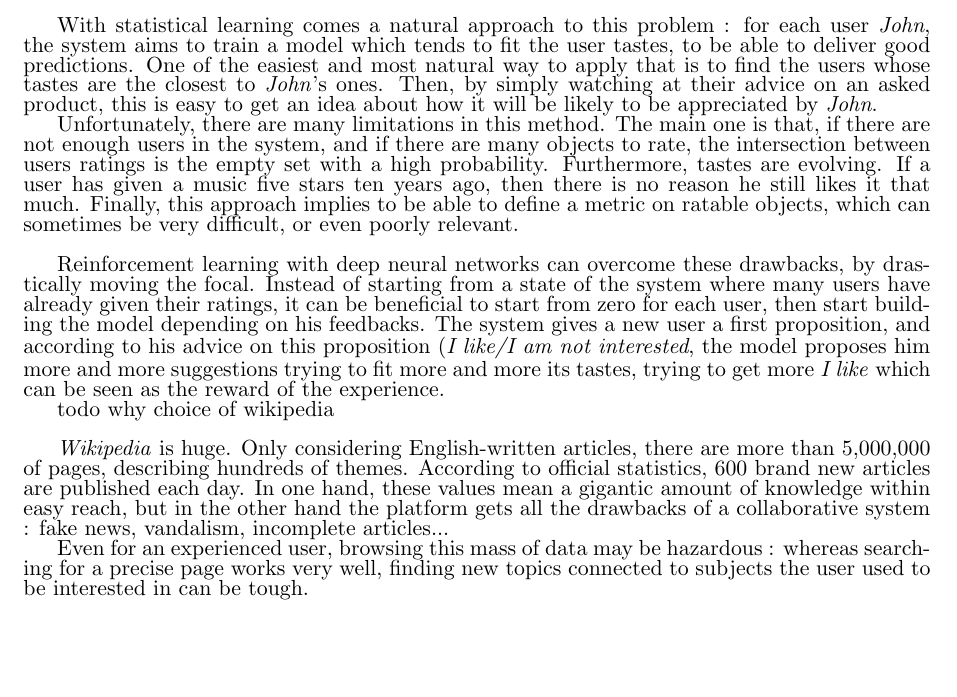
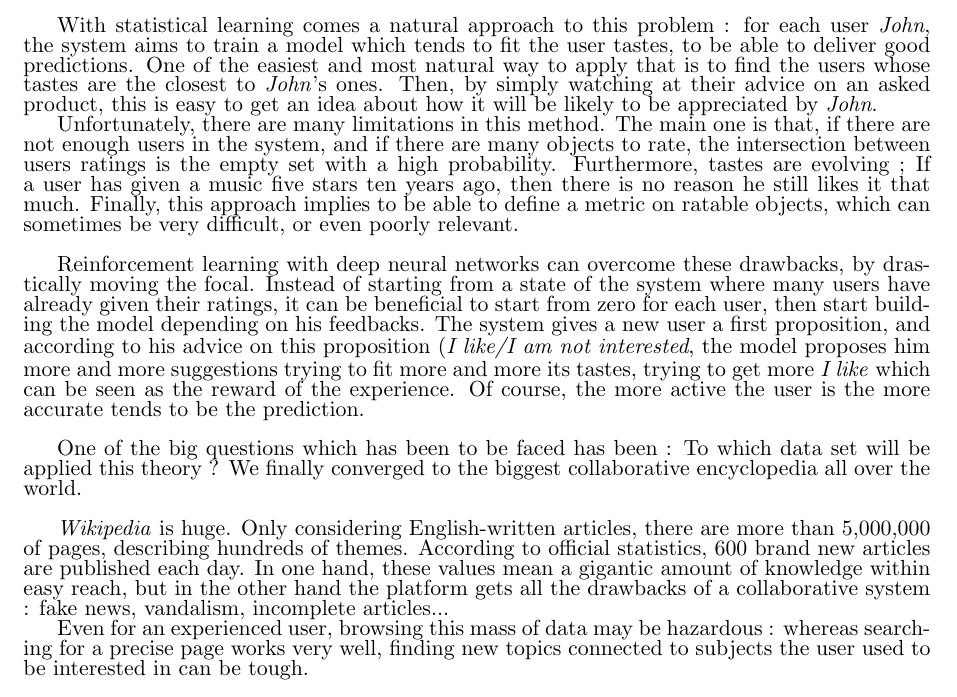
Before and after one commit to youqad/recommender-system, a LaTeX document (scifile.tex): part of page 2 of 9, cut so that both start at the same text, the shorter picture padded with empty space. Compiled offline with pdfLaTeX.

Commit message:
Update on Overleaf.

```diff
--- a/scifile.tex
+++ b/scifile.tex
@@ -113,11 +113,11 @@ They usually consist in algorithms that, given user previous selections (content
 
 With statistical learning comes a natural approach to this problem : for each user \textit{John}, the system aims to train a model which tends to fit the user tastes, to be able to deliver good predictions. One of the easiest and most natural way to apply that is to find the users whose tastes are the closest to \textit{John}'s ones. Then, by simply watching at their advice on an asked product, this is easy to get an idea about how it will be likely to be appreciated by \textit{John}.
 
-Unfortunately, there are many limitations in this method. The main one is that, if there are not enough users in the system, and if there are many objects to rate, the intersection between users ratings is the empty set with a high probability. Furthermore, tastes are evolving. If a user has given a music five stars ten years ago, then there is no reason he still likes it that much. Finally, this approach implies to be able to define a metric on ratable objects, which can sometimes be very difficult, or even poorly relevant. \\
+Unfortunately, there are many limitations in this method. The main one is that, if there are not enough users in the system, and if there are many objects to rate, the intersection between users ratings is the empty set with a high probability. Furthermore, tastes are evolving ; If a user has given a music five stars ten years ago, then there is no reason he still likes it that much. Finally, this approach implies to be able to define a metric on ratable objects, which can sometimes be very difficult, or even poorly relevant. \\
 
-Reinforcement learning with deep neural networks can overcome these drawbacks, by drastically moving the focal. Instead of starting from a state of the system where many users have already given their ratings, it can be beneficial to start from zero for each user, then start building the model depending on his feedbacks. The system gives a new user a first proposition, and according to his advice on this proposition (\textit{I like/I am not interested}, the model proposes him more and more suggestions trying to fit more and more its tastes, trying to get more \textit{I like} which can be seen as the reward of the experience.
+Reinforcement learning with deep neural networks can overcome these drawbacks, by drastically moving the focal. Instead of starting from a state of the system where many users have already given their ratings, it can be beneficial to start from zero for each user, then start building the model depending on his feedbacks. The system gives a new user a first proposition, and according to his advice on this proposition (\textit{I like/I am not interested}, the model proposes him more and more suggestions trying to fit more and more its tastes, trying to get more \textit{I like} which can be seen as the reward of the experience. Of course, the more active the user is the more accurate tends to be the prediction. \\
 
-todo why choice of wikipedia\\
+One of the big questions which has been to be faced has been : To which data set will be applied this theory ? We finally converged to the biggest collaborative encyclopedia all over the world. \\
 
 \textit{Wikipedia} is huge. Only considering English-written articles, there are more than 5,000,000 of pages, describing hundreds of themes. According to official statistics, 600 brand new articles are published each day. In one hand, these values mean a gigantic amount of knowledge within easy reach, but in the other hand the platform gets all the drawbacks of a collaborative system : fake news, vandalism, incomplete articles...
 
```
